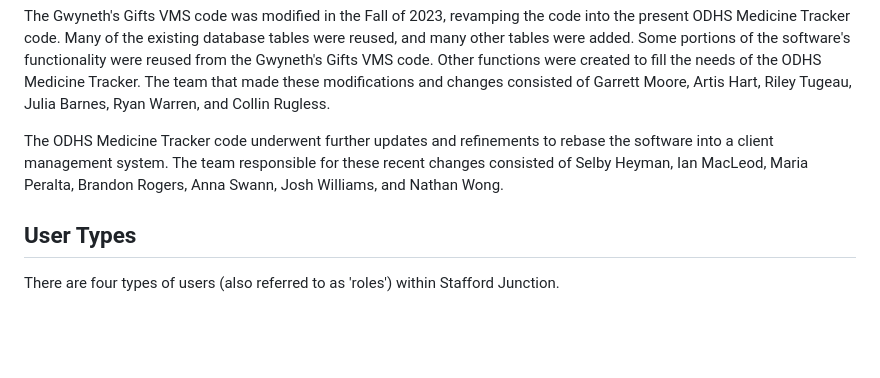
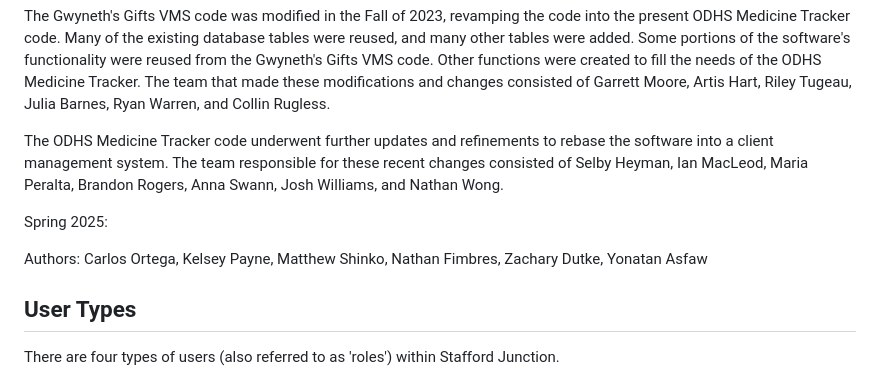
Before and after one commit to YonatanAsfaw/StaffordJunction, a Markdown page: README.md, the part around the change. GitHub-like rendering; blank space fills up the shorter version.

Commit message:
add spring 2025 authors to the README.md

```diff
--- a/README.md
+++ b/README.md
@@ -15,6 +15,10 @@ A major overhaul to the existing system took place during the Spring 2023 semest
 The Gwyneth's Gifts VMS code was modified in the Fall of 2023, revamping the code into the present ODHS Medicine Tracker code. Many of the existing database tables were reused, and many other tables were added. Some portions of the software's functionality were reused from the Gwyneth's Gifts VMS code. Other functions were created to fill the needs of the ODHS Medicine Tracker. The team that made these modifications and changes consisted of Garrett Moore, Artis Hart, Riley Tugeau, Julia Barnes, Ryan Warren, and Collin Rugless.
 
 The ODHS Medicine Tracker code underwent further updates and refinements to rebase the software into a client management system. The team responsible for these recent changes consisted of Selby Heyman, Ian MacLeod, Maria Peralta, Brandon Rogers, Anna Swann, Josh Williams, and Nathan Wong.
+
+Spring 2025:
+
+  Authors: Carlos Ortega, Kelsey Payne, Matthew Shinko, Nathan Fimbres, Zachary Dutke, Yonatan Asfaw
 
 ## User Types
 
```
